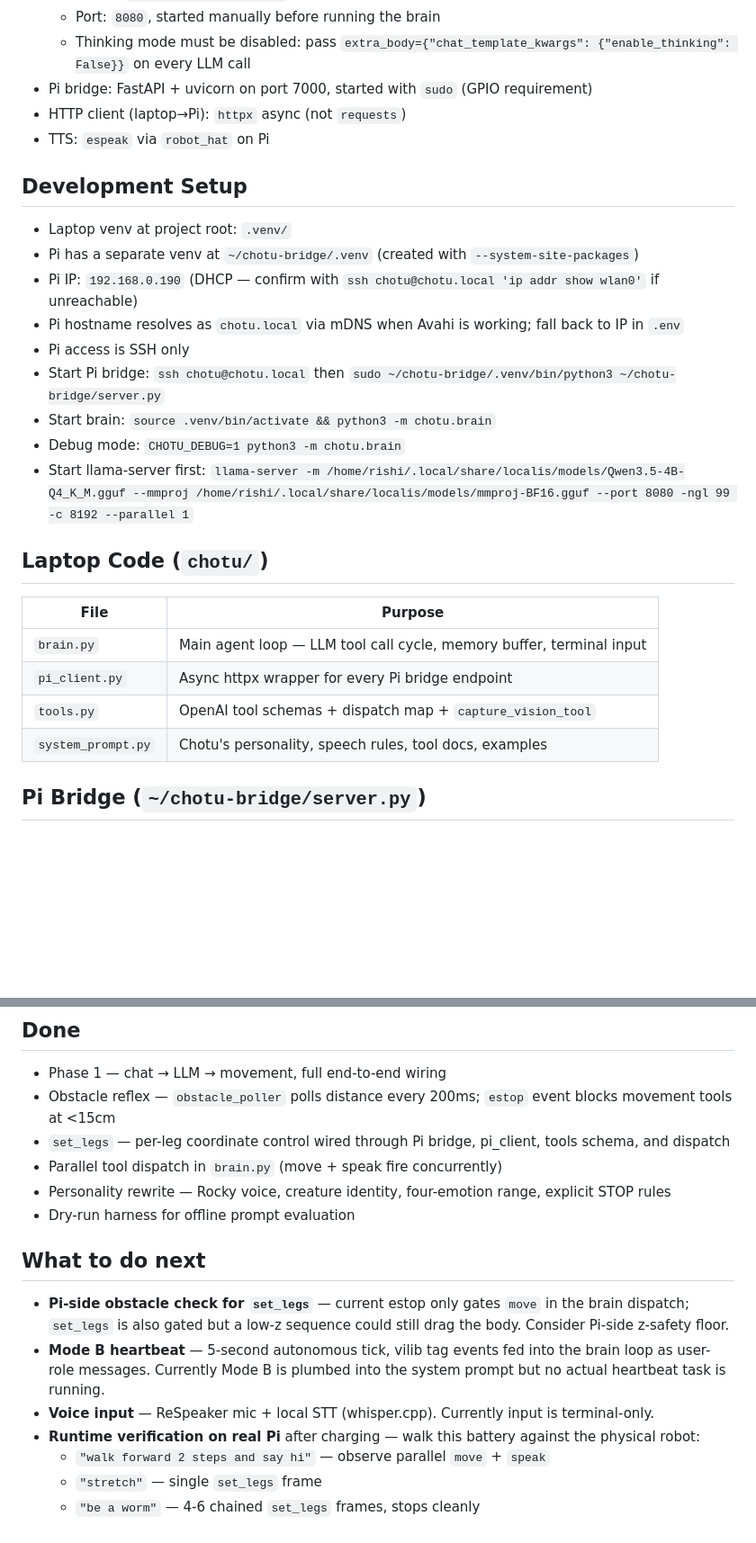
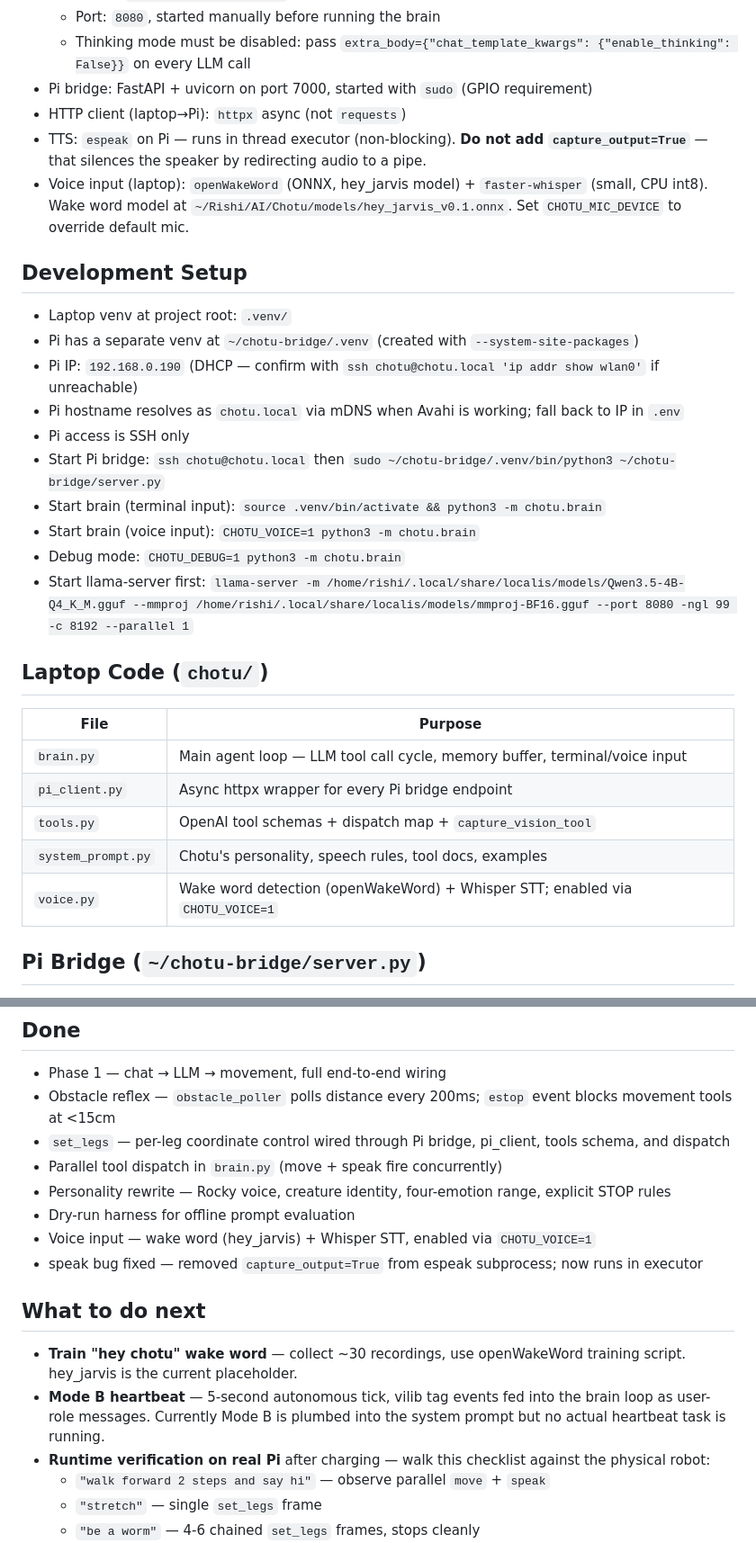
Before and after one commit to Rishi943/Chotu, a Markdown page: CLAUDE.md, 2 parts joined by grey strips. Shown at 90% size. GitHub-like rendering; blank space fills up the shorter version.

Commit message:
docs: update CLAUDE.md — voice input, speak fix, hey_jarvis wake word

```diff
--- a/CLAUDE.md
+++ b/CLAUDE.md
@@ -20,7 +20,8 @@ Key points:
   - Thinking mode must be disabled: pass `extra_body={"chat_template_kwargs": {"enable_thinking": False}}` on every LLM call
 - Pi bridge: FastAPI + uvicorn on port 7000, started with `sudo` (GPIO requirement)
 - HTTP client (laptop→Pi): `httpx` async (not `requests`)
-- TTS: `espeak` via `robot_hat` on Pi
+- TTS: `espeak` on Pi — runs in thread executor (non-blocking). **Do not add `capture_output=True`** — that silences the speaker by redirecting audio to a pipe.
+- Voice input (laptop): `openWakeWord` (ONNX, hey_jarvis model) + `faster-whisper` (small, CPU int8). Wake word model at `~/Rishi/AI/Chotu/models/hey_jarvis_v0.1.onnx`. Set `CHOTU_MIC_DEVICE` to override default mic.
 
 ## Development Setup
 
@@ -30,7 +31,8 @@ Key points:
 - Pi hostname resolves as `chotu.local` via mDNS when Avahi is working; fall back to IP in `.env`
 - Pi access is SSH only
 - Start Pi bridge: `ssh chotu@chotu.local` then `sudo ~/chotu-bridge/.venv/bin/python3 ~/chotu-bridge/server.py`
-- Start brain: `source .venv/bin/activate && python3 -m chotu.brain`
+- Start brain (terminal input): `source .venv/bin/activate && python3 -m chotu.brain`
+- Start brain (voice input): `CHOTU_VOICE=1 python3 -m chotu.brain`
 - Debug mode: `CHOTU_DEBUG=1 python3 -m chotu.brain`
 - Start llama-server first: `llama-server -m /home/rishi/.local/share/localis/models/Qwen3.5-4B-Q4_K_M.gguf --mmproj /home/rishi/.local/share/localis/models/mmproj-BF16.gguf --port 8080 -ngl 99 -c 8192 --parallel 1`
 
@@ -38,10 +40,11 @@ Key points:
 
 | File | Purpose |
 |---|---|
-| `brain.py` | Main agent loop — LLM tool call cycle, memory buffer, terminal input |
+| `brain.py` | Main agent loop — LLM tool call cycle, memory buffer, terminal/voice input |
 | `pi_client.py` | Async httpx wrapper for every Pi bridge endpoint |
 | `tools.py` | OpenAI tool schemas + dispatch map + `capture_vision_tool` |
 | `system_prompt.py` | Chotu's personality, speech rules, tool docs, examples |
+| `voice.py` | Wake word detection (openWakeWord) + Whisper STT; enabled via `CHOTU_VOICE=1` |
 
 ## Pi Bridge (`~/chotu-bridge/server.py`)
 
@@ -123,13 +126,14 @@ Prints tool calls with args, speak text, and final inner monologue. No Pi traffi
 - Parallel tool dispatch in `brain.py` (move + speak fire concurrently)
 - Personality rewrite — Rocky voice, creature identity, four-emotion range, explicit STOP rules
 - Dry-run harness for offline prompt evaluation
+- Voice input — wake word (hey_jarvis) + Whisper STT, enabled via `CHOTU_VOICE=1`
+- speak bug fixed — removed `capture_output=True` from espeak subprocess; now runs in executor
 
 ## What to do next
 
-- **Pi-side obstacle check for `set_legs`** — current estop only gates `move` in the brain dispatch; `set_legs` is also gated but a low-z sequence could still drag the body. Consider Pi-side z-safety floor.
+- **Train "hey chotu" wake word** — collect ~30 recordings, use openWakeWord training script. hey_jarvis is the current placeholder.
 - **Mode B heartbeat** — 5-second autonomous tick, vilib tag events fed into the brain loop as user-role messages. Currently Mode B is plumbed into the system prompt but no actual heartbeat task is running.
-- **Voice input** — ReSpeaker mic + local STT (whisper.cpp). Currently input is terminal-only.
-- **Runtime verification on real Pi** after charging — walk this battery against the physical robot:
+- **Runtime verification on real Pi** after charging — walk this checklist against the physical robot:
   - `"walk forward 2 steps and say hi"` — observe parallel `move` + `speak`
   - `"stretch"` — single `set_legs` frame
   - `"be a worm"` — 4-6 chained `set_legs` frames, stops cleanly
```
Also changed, not shown: other parts of CLAUDE.md (+2 -1 lines).
